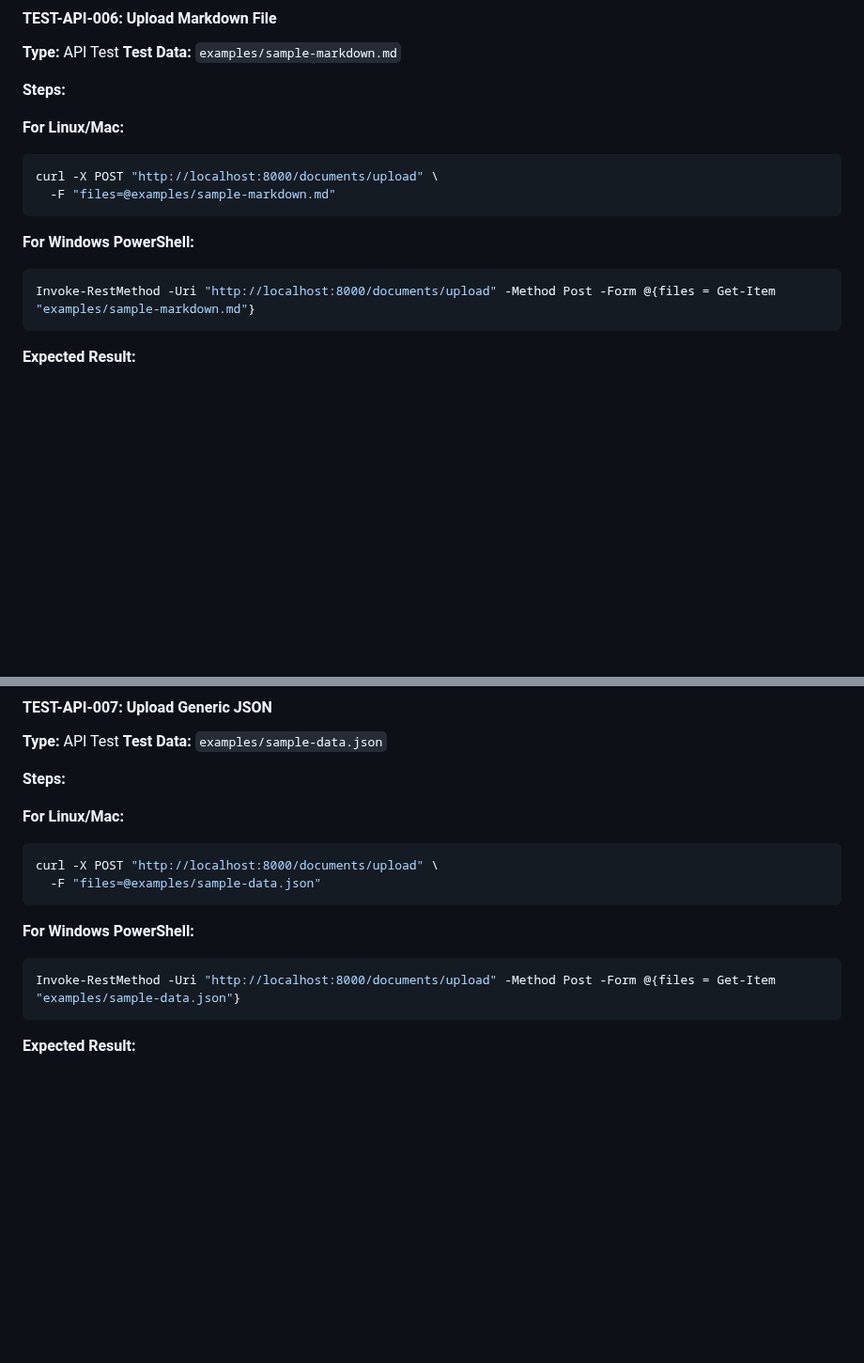
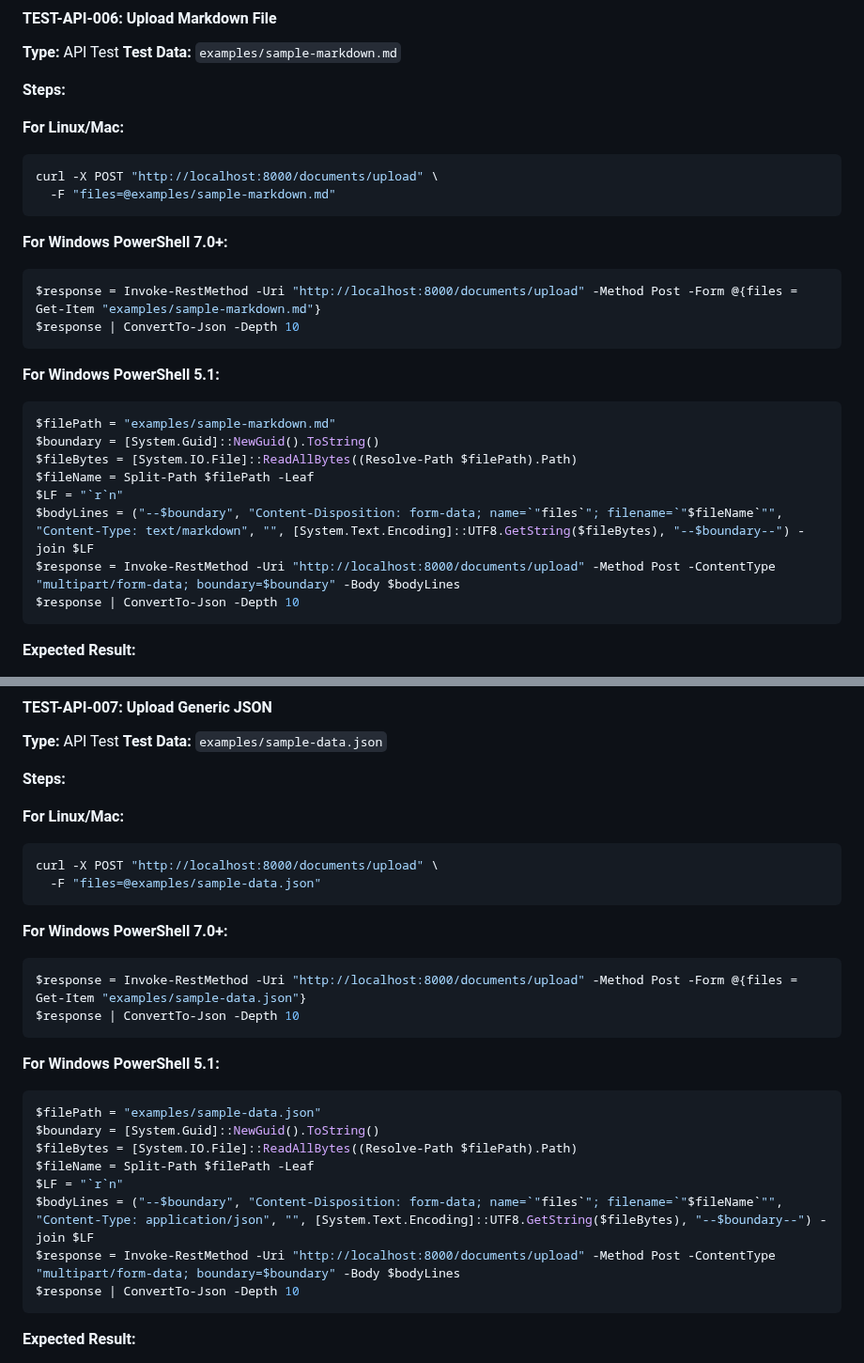
Before and after one commit to cutture/Api-Assistant, a Markdown page: MANUAL_TESTING_GUIDE.md, 2 parts joined by grey strips. Shown at 94% size. GitHub-like rendering; blank space fills up the shorter version.

````diff
--- a/MANUAL_TESTING_GUIDE.md
+++ b/MANUAL_TESTING_GUIDE.md
@@ -360,9 +386,22 @@ curl -X POST "http://localhost:8000/documents/upload" \
   -F "files=@examples/sample-markdown.md"
 ```
 
-**For Windows PowerShell:**
+**For Windows PowerShell 7.0+:**
 ```powershell
-Invoke-RestMethod -Uri "http://localhost:8000/documents/upload" -Method Post -Form @{files = Get-Item "examples/sample-markdown.md"}
+$response = Invoke-RestMethod -Uri "http://localhost:8000/documents/upload" -Method Post -Form @{files = Get-Item "examples/sample-markdown.md"}
+$response | ConvertTo-Json -Depth 10
+```
+
+**For Windows PowerShell 5.1:**
+```powershell
+$filePath = "examples/sample-markdown.md"
+$boundary = [System.Guid]::NewGuid().ToString()
+$fileBytes = [System.IO.File]::ReadAllBytes((Resolve-Path $filePath).Path)
+$fileName = Split-Path $filePath -Leaf
+$LF = "`r`n"
+$bodyLines = ("--$boundary", "Content-Disposition: form-data; name=`"files`"; filename=`"$fileName`"", "Content-Type: text/markdown", "", [System.Text.Encoding]::UTF8.GetString($fileBytes), "--$boundary--") -join $LF
+$response = Invoke-RestMethod -Uri "http://localhost:8000/documents/upload" -Method Post -ContentType "multipart/form-data; boundary=$boundary" -Body $bodyLines
+$response | ConvertTo-Json -Depth 10
 ```
 
 **Expected Result:**
@@ -383,9 +422,22 @@ curl -X POST "http://localhost:8000/documents/upload" \
   -F "files=@examples/sample-data.json"
 ```
 
-**For Windows PowerShell:**
+**For Windows PowerShell 7.0+:**
 ```powershell
-Invoke-RestMethod -Uri "http://localhost:8000/documents/upload" -Method Post -Form @{files = Get-Item "examples/sample-data.json"}
+$response = Invoke-RestMethod -Uri "http://localhost:8000/documents/upload" -Method Post -Form @{files = Get-Item "examples/sample-data.json"}
+$response | ConvertTo-Json -Depth 10
+```
+
+**For Windows PowerShell 5.1:**
+```powershell
+$filePath = "examples/sample-data.json"
+$boundary = [System.Guid]::NewGuid().ToString()
+$fileBytes = [System.IO.File]::ReadAllBytes((Resolve-Path $filePath).Path)
+$fileName = Split-Path $filePath -Leaf
+$LF = "`r`n"
+$bodyLines = ("--$boundary", "Content-Disposition: form-data; name=`"files`"; filename=`"$fileName`"", "Content-Type: application/json", "", [System.Text.Encoding]::UTF8.GetString($fileBytes), "--$boundary--") -join $LF
+$response = Invoke-RestMethod -Uri "http://localhost:8000/documents/upload" -Method Post -ContentType "multipart/form-data; boundary=$boundary" -Body $bodyLines
+$response | ConvertTo-Json -Depth 10
 ```
 
 **Expected Result:**
````
Also changed, not shown: other parts of MANUAL_TESTING_GUIDE.md (+100 -8 lines).
